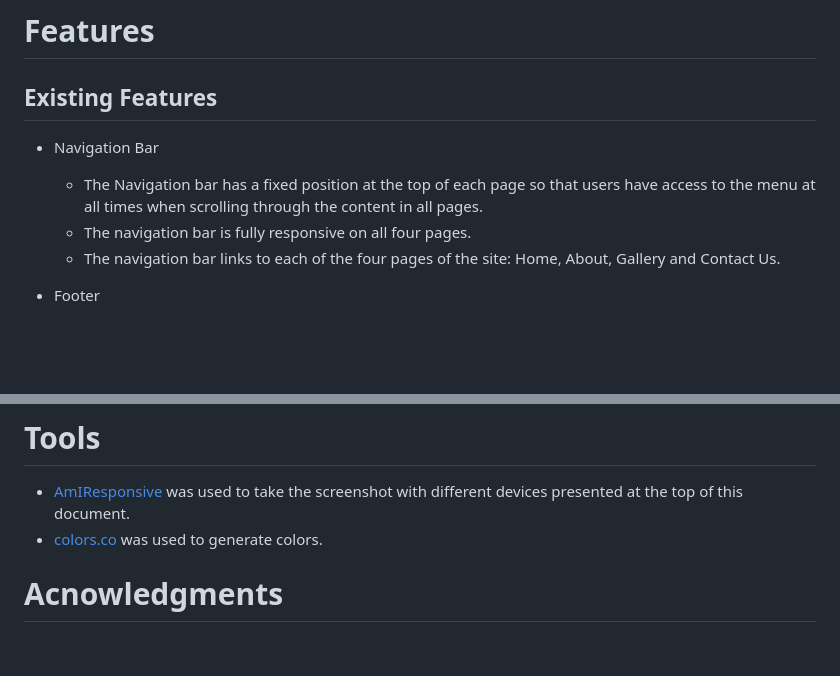
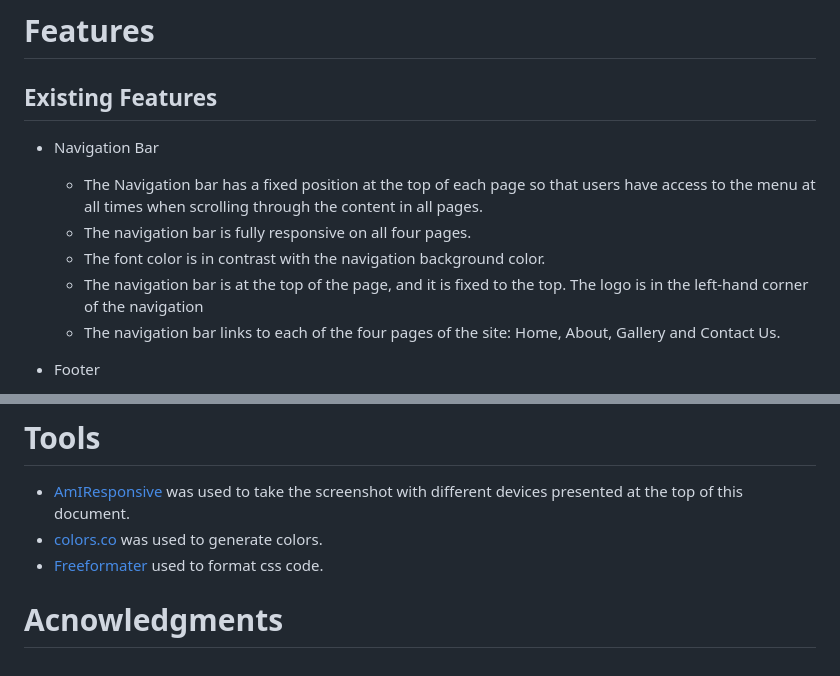
Before and after one commit to Angela-Sin/PP1-Iceland, a Markdown page: README.md, 2 parts joined by grey strips. Rendered like a GitHub page; blank space fills up the shorter version.

Commit message:
Update README.md
Add freeformater to the Tools section as used it to format my css code.

```diff
--- a/README.md
+++ b/README.md
@@ -73,6 +73,8 @@ ___
    * Navigation Bar
       * The Navigation bar has a fixed position at the top of each page so that users have access to the menu at all times when scrolling through the content in all pages.
       * The navigation bar is fully responsive on all four pages.
+      * The font color is in contrast with the navigation background color.
+      * The navigation bar is at the top of the page, and it is fixed to the top. The logo is in the left-hand corner of the navigation
       * The navigation bar links to each of the four pages of the site: Home, About, Gallery and Contact Us.
 
    * Footer
@@ -155,4 +157,5 @@ ___
 # Tools
 * [AmIResponsive](https://ui.dev/amiresponsive) was used to take the screenshot with different devices presented at the top of this document.
 * [colors.co](https://coolors.co/) was used to generate colors.
+* [Freeformater](https://www.freeformatter.com/css-beautifier.html) used to format css code.
 # Acnowledgments
```
Also changed, not shown: other parts of README.md (+1 -1 lines).
